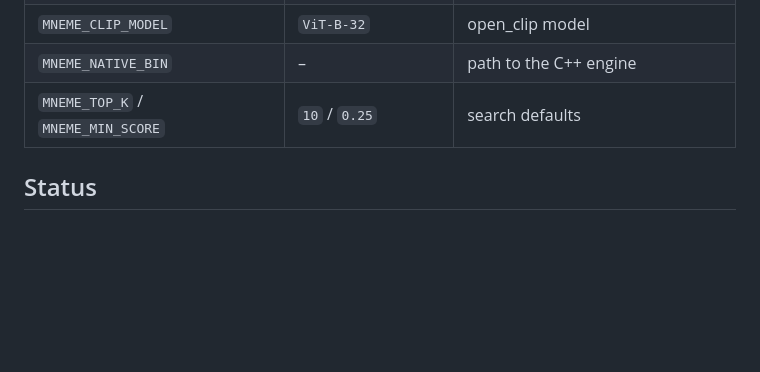
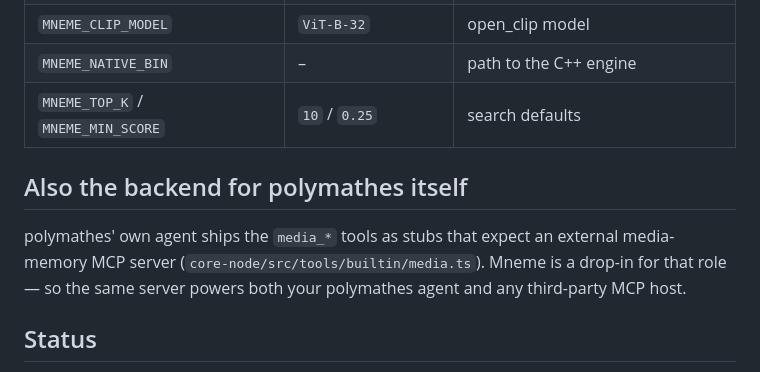
Before and after one commit to bkennedyshit/polymathes, a Markdown page: mneme/README.md, the part around the change. GitHub-like rendering; blank space fills up the shorter version.

Commit message:
docs(mneme): add plain-English START_HERE, video-editing ROADMAP, polymathes-backend note

```diff
--- a/mneme/README.md
+++ b/mneme/README.md
@@ -152,6 +152,13 @@ export MNEME_NATIVE_BIN=/path/to/omni-search   # Mneme delegates the heavy lifti
 | `MNEME_NATIVE_BIN` | – | path to the C++ engine |
 | `MNEME_TOP_K` / `MNEME_MIN_SCORE` | `10` / `0.25` | search defaults |
 
+## Also the backend for polymathes itself
+
+polymathes' own agent ships the `media_*` tools as stubs that expect an external
+media-memory MCP server (`core-node/src/tools/builtin/media.ts`). Mneme is a
+drop-in for that role — so the same server powers both your polymathes agent and
+any third-party MCP host.
+
 ## Status
 
 v0.1 — extracted from polymathes as a standalone, MCP-native component. Portable
```
Also changed, not shown: mneme/START_HERE.md (added, +112 -0 lines), mneme/docs/ROADMAP.md (added, +85 -0 lines).
